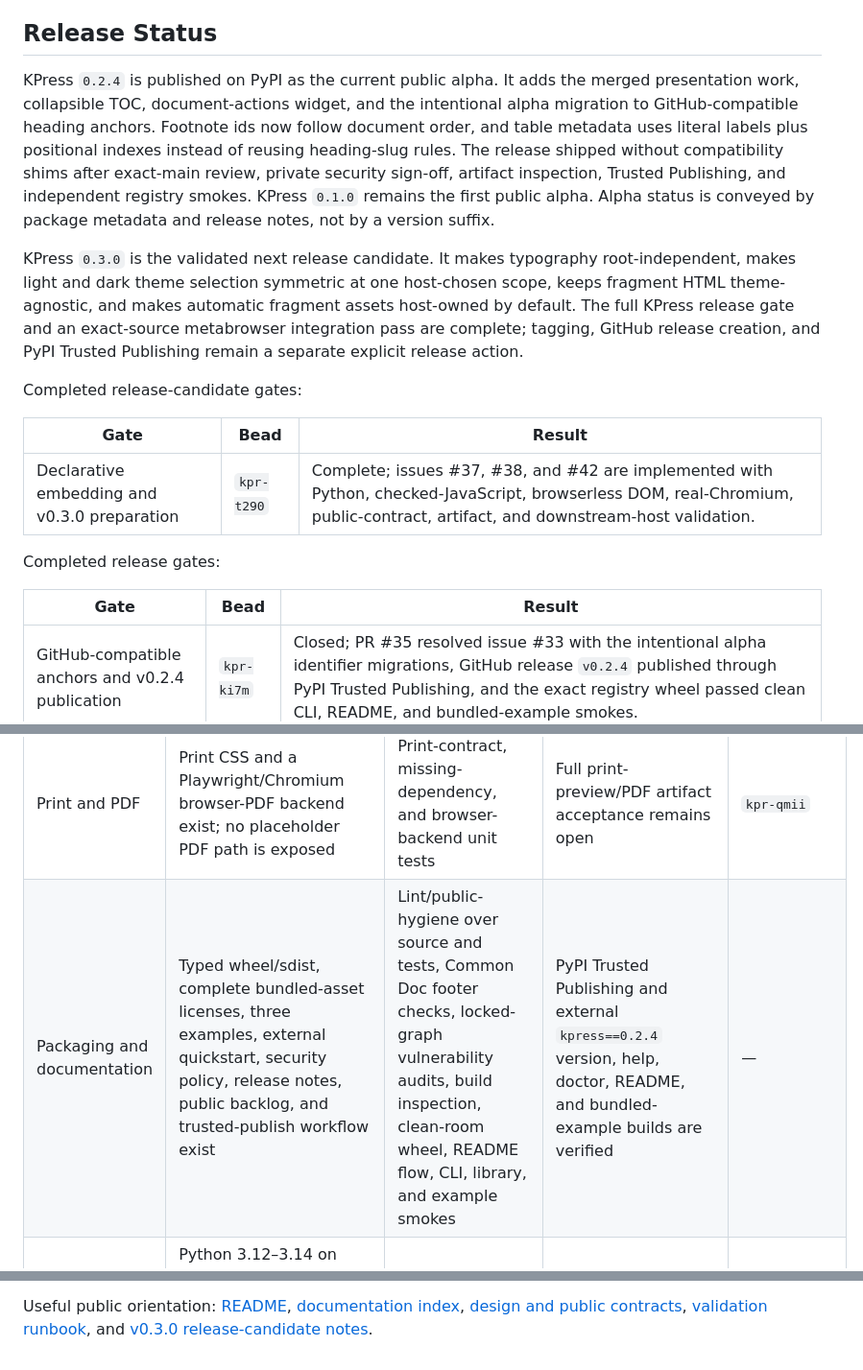
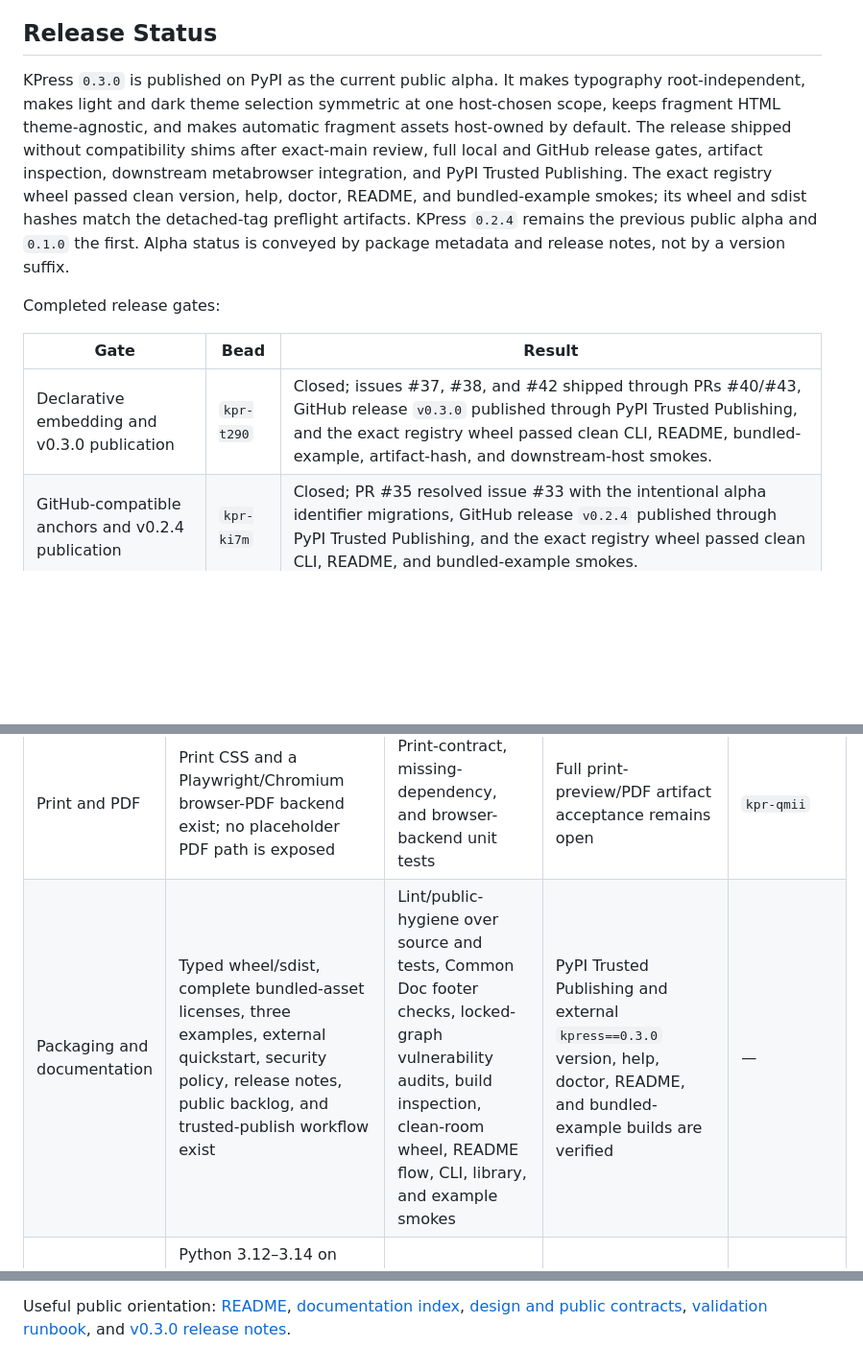
Before and after one commit to jlevy/kpress, a Markdown page: TODO.md, 3 parts joined by grey strips. Shown at 96% size. Rendered like a GitHub page; blank space fills up the shorter version.

```diff
--- a/TODO.md
+++ b/TODO.md
@@ -15,34 +15,22 @@ Last reconciled: 2026-07-31.
 
 ## Release Status
 
-KPress `0.2.4` is published on PyPI as the current public alpha.
-It adds the merged presentation work, collapsible TOC, document-actions widget, and the
-intentional alpha migration to GitHub-compatible heading anchors.
-Footnote ids now follow document order, and table metadata uses literal labels plus
-positional indexes instead of reusing heading-slug rules.
-The release shipped without compatibility shims after exact-main review, private
-security sign-off, artifact inspection, Trusted Publishing, and independent registry
-smokes. KPress `0.1.0` remains the first public alpha.
-Alpha status is conveyed by package metadata and release notes, not by a version suffix.
-
-KPress `0.3.0` is the validated next release candidate.
+KPress `0.3.0` is published on PyPI as the current public alpha.
 It makes typography root-independent, makes light and dark theme selection symmetric at
 one host-chosen scope, keeps fragment HTML theme-agnostic, and makes automatic fragment
 assets host-owned by default.
-The full KPress release gate and an exact-source metabrowser integration pass are
-complete; tagging, GitHub release creation, and PyPI Trusted Publishing remain a
-separate explicit release action.
-
-Completed release-candidate gates:
-
-| Gate | Bead | Result |
-| --- | --- | --- |
-| Declarative embedding and v0.3.0 preparation | `kpr-t290` | Complete; issues #37, #38, and #42 are implemented with Python, checked-JavaScript, browserless DOM, real-Chromium, public-contract, artifact, and downstream-host validation. |
+The release shipped without compatibility shims after exact-main review, full local and
+GitHub release gates, artifact inspection, downstream metabrowser integration, and PyPI
+Trusted Publishing. The exact registry wheel passed clean version, help, doctor, README,
+and bundled-example smokes; its wheel and sdist hashes match the detached-tag preflight
+artifacts. KPress `0.2.4` remains the previous public alpha and `0.1.0` the first.
+Alpha status is conveyed by package metadata and release notes, not by a version suffix.
 
 Completed release gates:
 
 | Gate | Bead | Result |
 | --- | --- | --- |
+| Declarative embedding and v0.3.0 publication | `kpr-t290` | Closed; issues #37, #38, and #42 shipped through PRs #40/#43, GitHub release `v0.3.0` published through PyPI Trusted Publishing, and the exact registry wheel passed clean CLI, README, bundled-example, artifact-hash, and downstream-host smokes. |
 | GitHub-compatible anchors and v0.2.4 publication | `kpr-ki7m` | Closed; PR #35 resolved issue #33 with the intentional alpha identifier migrations, GitHub release `v0.2.4` published through PyPI Trusted Publishing, and the exact registry wheel passed clean CLI, README, and bundled-example smokes. |
 | Host asset contract and external install | `kpr-f8oz` | Closed; PR #16 shipped the typed asset manifest, public materializer, explicit asset policies, and pinned fragment hooks. GitHub release `v0.2.0` published through PyPI Trusted Publishing, and the exact registry package passed clean CLI and capability smokes. |
 | Trusted publication and external install | `kpr-1kfq` | Closed; GitHub release `v0.1.0` published through PyPI Trusted Publishing, and the registry package passed the documented CLI, clean-project, and bundled-example smokes. |
@@ -79,7 +67,7 @@ not count as visual acceptance.
 | Optimizer | `none` and optional `full` stages work; a reviewed npm lock ships, cold-cache bootstrap uses `npm ci`, and preflight runs before output mutation | Optimizer, pipeline, manifest, doctor network-semantics, cold/offline/error, and preflight tests | Warm and cold cache paths are verified on the supported platforms | — |
 | CLI and local workflows | `init`, `convert`, `format`, `render`, `paste`, `files`, `export`, `clean`, `build`, `optimize`, and `doctor` have tested supported paths; unsupported source conversion is explicit | CLI, workflow, clean-room, and wheel smoke tests | HTML paths are verified; PDF delegates to the real browser-print pipeline | `kpr-qmii` for full visual acceptance |
 | Print and PDF | Print CSS and a Playwright/Chromium browser-PDF backend exist; no placeholder PDF path is exposed | Print-contract, missing-dependency, and browser-backend unit tests | Full print-preview/PDF artifact acceptance remains open | `kpr-qmii` |
-| Packaging and documentation | Typed wheel/sdist, complete bundled-asset licenses, three examples, external quickstart, security policy, release notes, public backlog, and trusted-publish workflow exist | Lint/public-hygiene over source and tests, Common Doc footer checks, locked-graph vulnerability audits, build inspection, clean-room wheel, README flow, CLI, library, and example smokes | PyPI Trusted Publishing and external `kpress==0.2.4` version, help, doctor, README, and bundled-example builds are verified | — |
+| Packaging and documentation | Typed wheel/sdist, complete bundled-asset licenses, three examples, external quickstart, security policy, release notes, public backlog, and trusted-publish workflow exist | Lint/public-hygiene over source and tests, Common Doc footer checks, locked-graph vulnerability audits, build inspection, clean-room wheel, README flow, CLI, library, and example smokes | PyPI Trusted Publishing and external `kpress==0.3.0` version, help, doctor, README, and bundled-example builds are verified | — |
 | Platforms and maintenance | Python 3.12–3.14 on Linux/macOS is the declared and verified implementation boundary; dependency alerts, automated security fixes, and current Node runner support are enabled | CI covers supported Python versions on Ubuntu; local macOS gates pass | Native Windows support is not verified or claimed | `kpr-isp2` |
 
 ## Prioritized Backlog
@@ -152,7 +140,7 @@ their follow-up review work lands.
 Useful public orientation: [README](README.md), [documentation index](docs/README.md),
 [design and public contracts](docs/kpress-design.md),
 [validation runbook](docs/kpress-validation.runbook.md), and
-[v0.3.0 release-candidate notes](docs/releases/0.3.0.md).
+[v0.3.0 release notes](docs/releases/0.3.0.md).
 
 <!-- This document follows common-doc-guidelines.md.
 See github.com/jlevy/practical-prose and review guidelines before editing.
```
Also changed, not shown: docs/README.md (+3 -3 lines).
